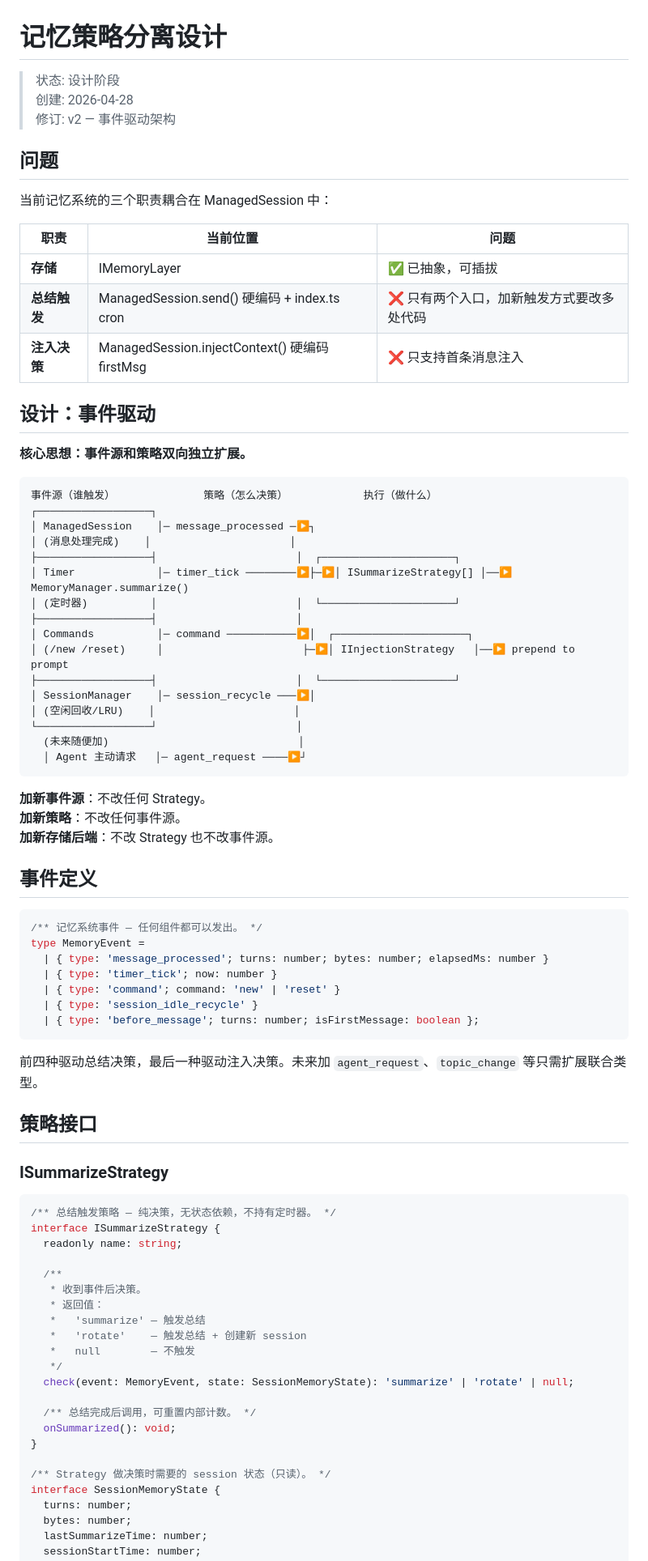
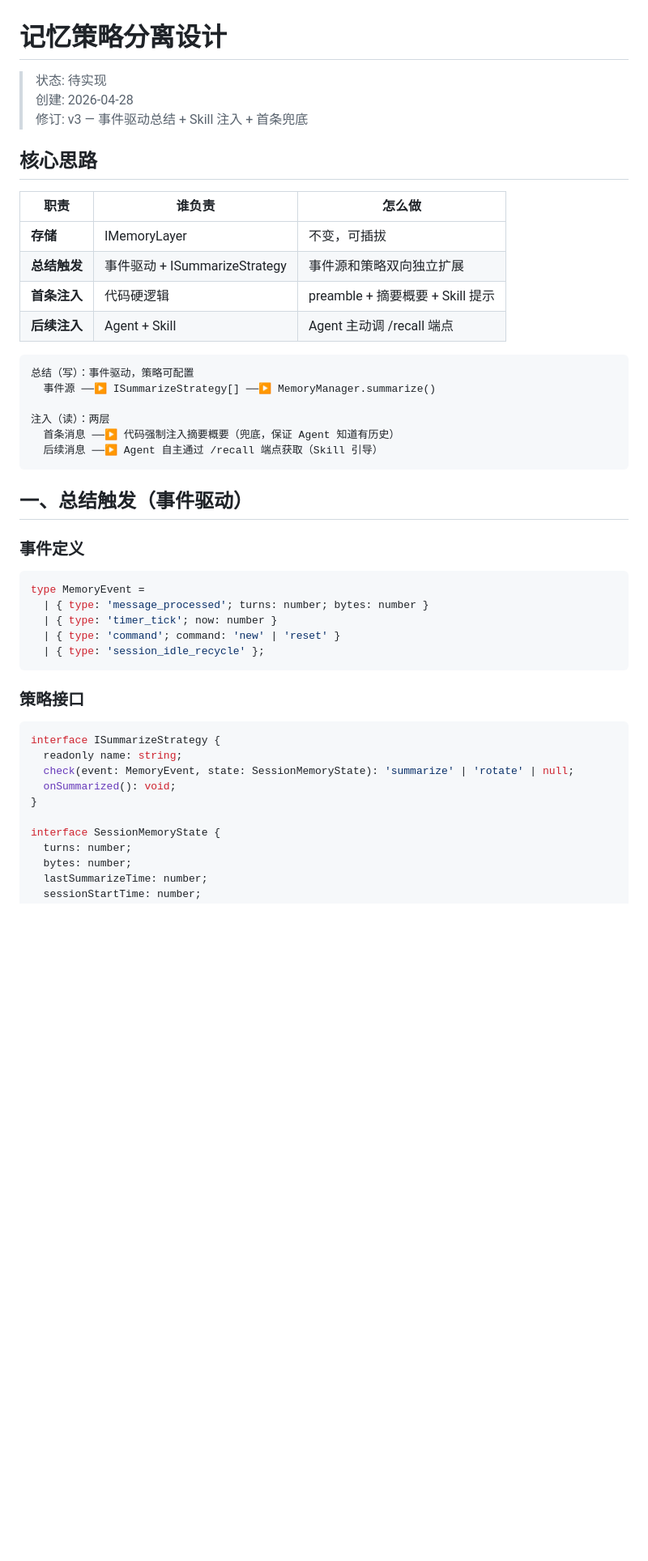
Before and after one commit to lucky-zhao-yami/yami-agent, a Markdown page: docs/memory-strategy.md, the part around one of its changes. Shown at 81% size. GitHub-like rendering; blank space fills up the shorter version.

````diff
--- a/docs/memory-strategy.md
+++ b/docs/memory-strategy.md
@@ -1,83 +1,48 @@
 # 记忆策略分离设计
 
-> 状态: 设计阶段
+> 状态: 待实现
 > 创建: 2026-04-28
-> 修订: v2 — 事件驱动架构
+> 修订: v3 — 事件驱动总结 + Skill 注入 + 首条兜底
 
-## 问题
+## 核心思路
 
-当前记忆系统的三个职责耦合在 ManagedSession 中：
-
-| 职责 | 当前位置 | 问题 |
-|------|---------|------|
-| **存储** | IMemoryLayer | ✅ 已抽象，可插拔 |
-| **总结触发** | ManagedSession.send() 硬编码 + index.ts cron | ❌ 只有两个入口，加新触发方式要改多处代码 |
-| **注入决策** | ManagedSession.injectContext() 硬编码 firstMsg | ❌ 只支持首条消息注入 |
-
-## 设计：事件驱动
-
-**核心思想：事件源和策略双向独立扩展。**
+| 职责 | 谁负责 | 怎么做 |
+|------|--------|--------|
+| **存储** | IMemoryLayer | 不变，可插拔 |
+| **总结触发** | 事件驱动 + ISummarizeStrategy | 事件源和策略双向独立扩展 |
+| **首条注入** | 代码硬逻辑 | preamble + 摘要概要 + Skill 提示 |
+| **后续注入** | Agent + Skill | Agent 主动调 /recall 端点 |
 
 ```
-事件源（谁触发）              策略（怎么决策）            执行（做什么）
-┌──────────────────┐
-│ ManagedSession    │─ message_processed ─▶┐
-│ (消息处理完成)    │                      │
-├──────────────────┤                      │  ┌─────────────────────┐
-│ Timer             │─ timer_tick ────────▶├─▶│ ISummarizeStrategy[] │──▶ MemoryManager.summarize()
-│ (定时器)          │                      │  └─────────────────────┘
-├──────────────────┤                      │
-│ Commands          │─ command ───────────▶│  ┌─────────────────────┐
-│ (/new /reset)     │                      ├─▶│ IInjectionStrategy   │──▶ prepend to prompt
-├──────────────────┤                      │  └─────────────────────┘
-│ SessionManager    │─ session_recycle ───▶│
-│ (空闲回收/LRU)    │                      │
-└──────────────────┘                      │
-  (未来随便加)                              │
-  │ Agent 主动请求   │─ agent_request ────▶┘
+总结（写）：事件驱动，策略可配置
+  事件源 ──▶ ISummarizeStrategy[] ──▶ MemoryManager.summarize()
+
+注入（读）：两层
+  首条消息 ──▶ 代码强制注入摘要概要（兜底，保证 Agent 知道有历史）
+  后续消息 ──▶ Agent 自主通过 /recall 端点获取（Skill 引导）
 ```
 
-**加新事件源**：不改任何 Strategy。
-**加新策略**：不改任何事件源。
-**加新存储后端**：不改 Strategy 也不改事件源。
+## 一、总结触发（事件驱动）
 
-## 事件定义
+### 事件定义
 
 ```typescript
-/** 记忆系统事件 — 任何组件都可以发出。 */
 type MemoryEvent =
-  | { type: 'message_processed'; turns: number; bytes: number; elapsedMs: number }
+  | { type: 'message_processed'; turns: number; bytes: number }
   | { type: 'timer_tick'; now: number }
   | { type: 'command'; command: 'new' | 'reset' }
-  | { type: 'session_idle_recycle' }
-  | { type: 'before_message'; turns: number; isFirstMessage: boolean };
+  | { type: 'session_idle_recycle' };
 ```
 
-前四种驱动总结决策，最后一种驱动注入决策。未来加 `agent_request`、`topic_change` 等只需扩展联合类型。
-
-## 策略接口
-
-### ISummarizeStrategy
+### 策略接口
 
 ```typescript
-/** 总结触发策略 — 纯决策，无状态依赖，不持有定时器。 */
 interface ISummarizeStrategy {
   readonly name: string;
-
-  /**
-   * 收到事件后决策。
-   * 返回值：
-   *   'summarize' — 触发总结
-   *   'rotate'    — 触发总结 + 创建新 session
-   *   null        — 不触发
-   */
   check(event: MemoryEvent, state: SessionMemoryState): 'summarize' | 'rotate' | null;
-
-  /** 总结完成后调用，可重置内部计数。 */
   onSummarized(): void;
 }
 
-/** Strategy 做决策时需要的 session 状态（只读）。 */
 interface SessionMemoryState {
   turns: number;
   bytes: number;
````
Also changed, not shown: other parts of docs/memory-strategy.md (+146 -154 lines).
